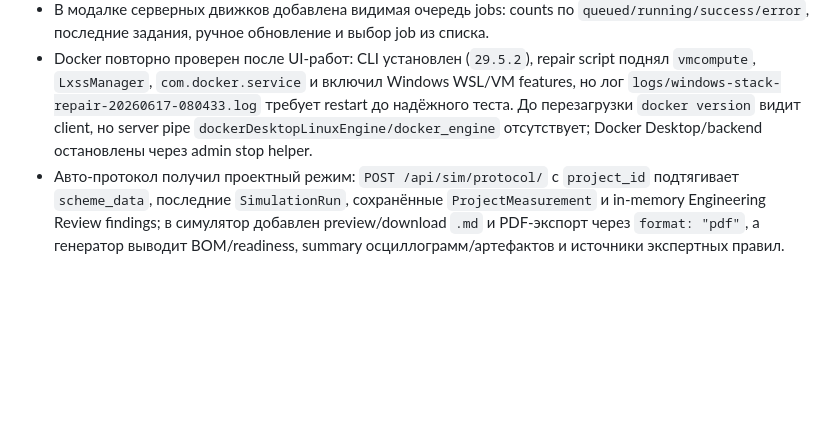
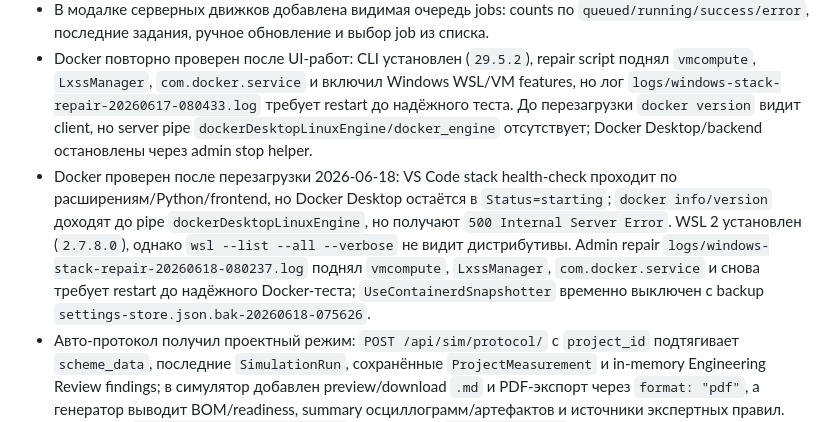
Before and after one commit to zlodey2077/Dolg, a Markdown page: docs/WORK_FRONT_20260616.md, the part around the change. GitHub-like rendering; blank space fills up the shorter version.

Commit message:
docs: record docker restart blocker

```diff
--- a/docs/WORK_FRONT_20260616.md
+++ b/docs/WORK_FRONT_20260616.md
@@ -41,6 +41,7 @@ roadmap/backlog/research черновики сжаты в `docs/DEVELOPMENT_HIST
 - Успешный `EngineJob`, привязанный к проекту, теперь сохраняется в `SimulationRun` и пишет событие `ProjectEvent(simulation_run)`. Проверки после изменения: `Dolg_APP/tests_server_engines.py` - 15 passed; `manage.py check` - OK.
 - В модалке серверных движков добавлена видимая очередь jobs: counts по `queued/running/success/error`, последние задания, ручное обновление и выбор job из списка.
 - Docker повторно проверен после UI-работ: CLI установлен (`29.5.2`), repair script поднял `vmcompute`, `LxssManager`, `com.docker.service` и включил Windows WSL/VM features, но лог `logs/windows-stack-repair-20260617-080433.log` требует restart до надёжного теста. До перезагрузки `docker version` видит client, но server pipe `dockerDesktopLinuxEngine/docker_engine` отсутствует; Docker Desktop/backend остановлены через admin stop helper.
+- Docker проверен после перезагрузки 2026-06-18: VS Code stack health-check проходит по расширениям/Python/frontend, но Docker Desktop остаётся в `Status=starting`; `docker info/version` доходят до pipe `dockerDesktopLinuxEngine`, но получают `500 Internal Server Error`. WSL 2 установлен (`2.7.8.0`), однако `wsl --list --all --verbose` не видит дистрибутивы. Admin repair `logs/windows-stack-repair-20260618-080237.log` поднял `vmcompute`, `LxssManager`, `com.docker.service` и снова требует restart до надёжного Docker-теста; `UseContainerdSnapshotter` временно выключен с backup `settings-store.json.bak-20260618-075626`.
 - Авто-протокол получил проектный режим: `POST /api/sim/protocol/` с `project_id` подтягивает `scheme_data`, последние `SimulationRun`, сохранённые `ProjectMeasurement` и in-memory Engineering Review findings; в симулятор добавлен preview/download `.md` и PDF-экспорт через `format: "pdf"`, а генератор выводит BOM/readiness, summary осциллограмм/артефактов и источники экспертных правил. Проверки: `tests_protocol_generator.py` + API-тесты; `manage.py check` - OK.
 - Для виртуальной лаборатории добавлен базовый animation controller: общий rAF-loop для sweep осциллографа и phase preview генератора, `prefers-reduced-motion`, `dispose()` cleanup, публичный `DolgLab.setAnimationEnabled(...)`, trigger/hold/probe-индикация scope и методы `setScopeHold`/`setScopeTriggerMode`.
 
```
